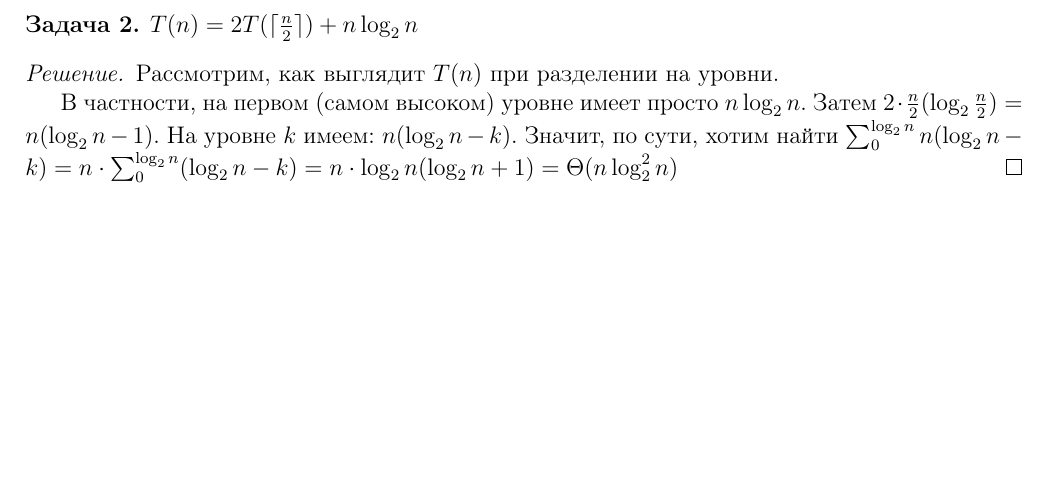
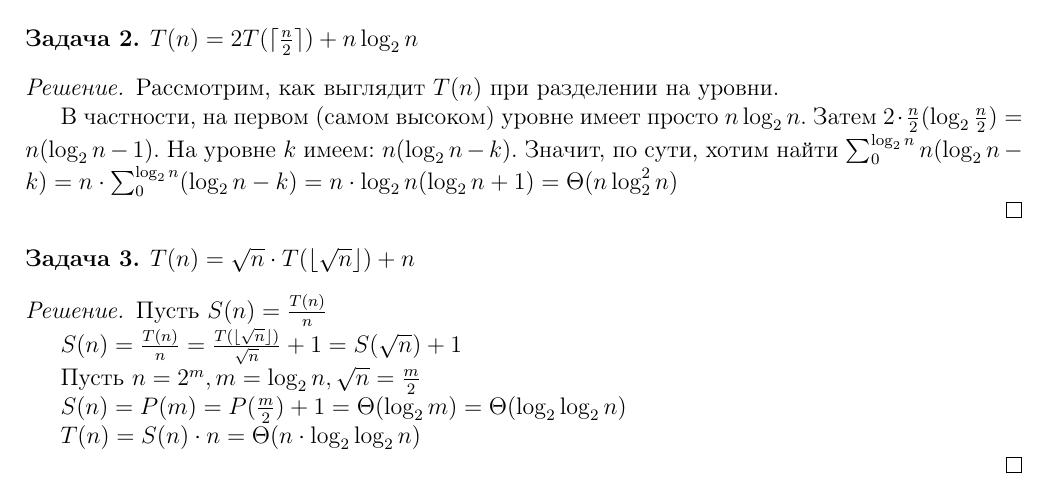
Before and after one commit to sanya-padalko/Algo2026prodva, a LaTeX problem sheet (homework_1.tex): part of the page, cut so that both start at the same text, the shorter picture padded with empty space. Compiled offline with pdfLaTeX.

Commit message:
Added solution of 3-rd task

```diff
--- a/homework_1.tex
+++ b/homework_1.tex
@@ -17,6 +17,7 @@
 \newtheorem*{custom}{}
 \newtheorem*{task_1}{Задача 1}
 \newtheorem*{task_2}{Задача 2}
+\newtheorem*{task_3}{Задача 3}
 
 \title{Домашнее задание - 1}
 \author{Падалко Александр, Б05-615}
@@ -72,6 +74,41 @@
 	по сути, хотим найти $\sum_{0}^{\log_2{n}} n (\log_2{n} - k) =
 	n \cdot \sum_{0}^{\log_2{n}} (\log_2{n} - k) = n \cdot \log_2{n}
 	(\log_2{n} + 1) = \Theta(n \log^2_2{n})$
+
 \end{solution}
 
+
+
+
+
+
+\begin{task_3}
+
+	$T(n) = \sqrt{n} \cdot T(\lfloor \sqrt{n} \rfloor) + n$
+
+\end{task_3}
+
+\begin{solution}
+
+	Пусть $S(n) = \frac{T(n)}{n}$
+
+	$S(n) = \frac{T(n)}{n} =
+	\frac{T(\lfloor \sqrt{n} \rfloor)}{\sqrt{n}} + 1 =
+	S(\sqrt{n}) + 1$
+
+	Пусть $n = 2^m, m = \log_2{n}, \sqrt{n} = \frac{m}{2}$
+
+	$S(n) = P(m) = P(\frac{m}{2}) + 1 = \Theta({\log_2{m}}) =
+	\Theta({\log_2{\log_2{n}}})$
+
+	$T(n) = S(n) \cdot n = \Theta(n\cdot\log_2{\log_2{n}})$
+
+\end{solution}
+
+
+
+
+
+
+
 \end{document}
```
Also changed, not shown: homework_1.pdf, homework_1.tex (1 more changed lines).
